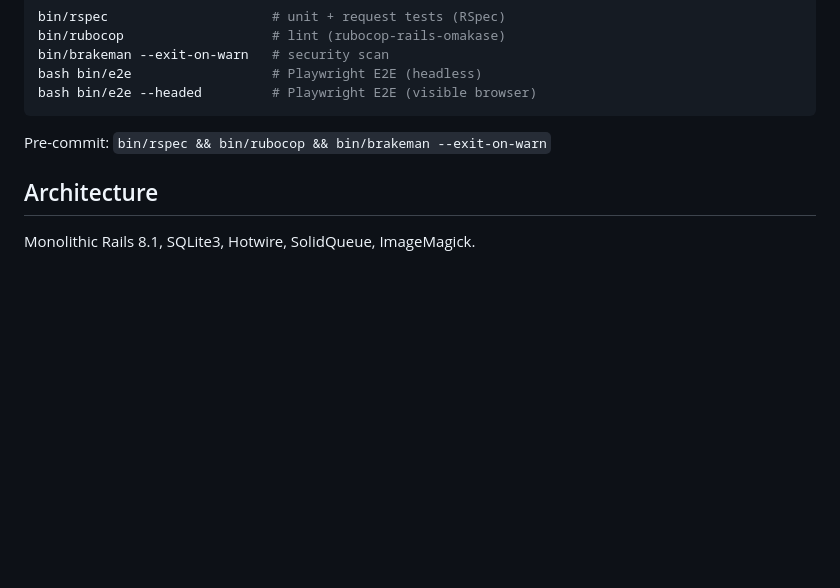
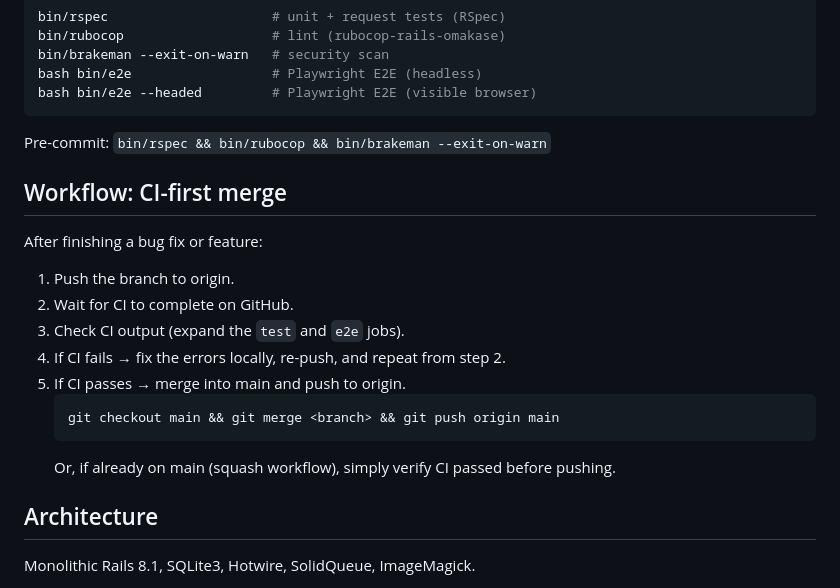
Before and after one commit to dioneyagni/neajud, a Markdown page: AGENTS.md, the part around the change. Rendered like a GitHub page; blank space fills up the shorter version.

Commit message:
Add CI-first merge workflow to AGENTS.md

````diff
--- a/AGENTS.md
+++ b/AGENTS.md
@@ -101,6 +101,20 @@ bash bin/e2e --headed         # Playwright E2E (visible browser)
 
 Pre-commit: `bin/rspec && bin/rubocop && bin/brakeman --exit-on-warn`
 
+## Workflow: CI-first merge
+
+After finishing a bug fix or feature:
+
+1. Push the branch to origin.
+2. Wait for CI to complete on GitHub.
+3. Check CI output (expand the `test` and `e2e` jobs).
+4. If CI fails → fix the errors locally, re-push, and repeat from step 2.
+5. If CI passes → merge into main and push to origin.
+   ```bash
+   git checkout main && git merge <branch> && git push origin main
+   ```
+   Or, if already on main (squash workflow), simply verify CI passed before pushing.
+
 ## Architecture
 
 Monolithic Rails 8.1, SQLite3, Hotwire, SolidQueue, ImageMagick.
````
